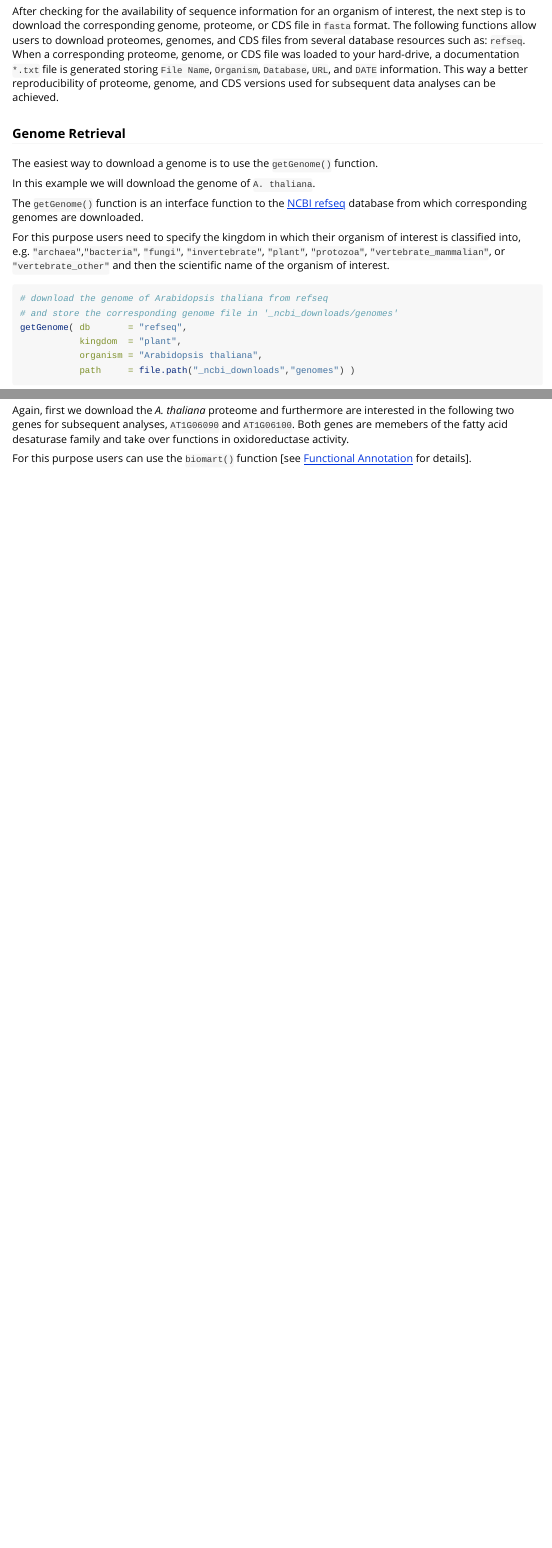
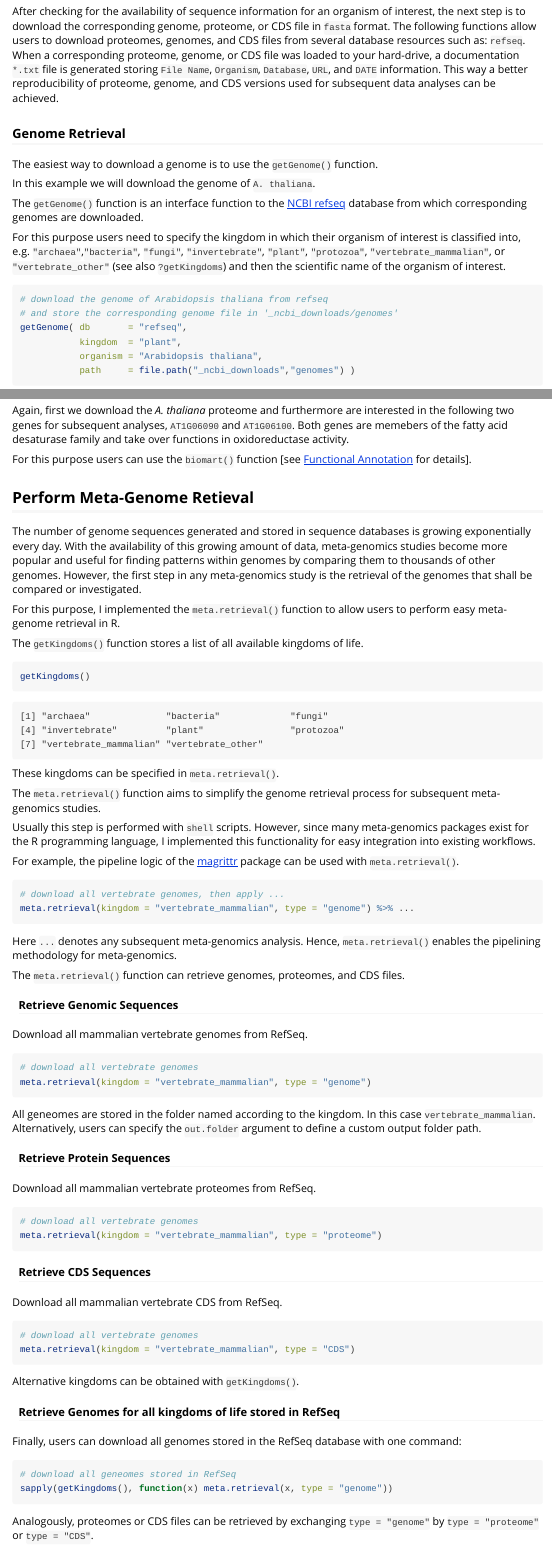
Before and after one commit to ropensci/biomartr, an R Markdown document (vignettes/Sequence_Retrieval.Rmd): the page in a window 1100 px wide, from 5470 px down before the commit and from 5490 px down after it, so that both start at the same text, and a second part further down, joined at a grey line. Rendered offline with R 4.5, knitr and Pandoc, with nearby package versions.

Commit message:
update Sequence Retrieval Vignette

````diff
--- a/vignettes/Sequence_Retrieval.Rmd
+++ b/vignettes/Sequence_Retrieval.Rmd
@@ -365,7 +365,7 @@ The `getGenome()` function is an interface function to the [NCBI refseq](http://
 which corresponding genomes are downloaded.
 
 For this purpose users need to specify the kingdom in which their organism of interest is classified into,
-e.g. `"archaea"`,`"bacteria"`, `"fungi"`, `"invertebrate"`, `"plant"`, `"protozoa"`, `"vertebrate_mammalian"`, or `"vertebrate_other"`
+e.g. `"archaea"`,`"bacteria"`, `"fungi"`, `"invertebrate"`, `"plant"`, `"protozoa"`, `"vertebrate_mammalian"`, or `"vertebrate_other"` (see also `?getKingdoms`)
 and then the scientific name of the organism of interest.
 
 ```{r,eval=FALSE}
@@ -477,3 +477,91 @@ Again, first we download the _A. thaliana_ proteome and furthermore are interest
 subsequent analyses, `AT1G06090` and `AT1G06100`. Both genes are memebers of the fatty acid desaturase family and take over functions in oxidoreductase activity.
 
 For this purpose users can use the `biomart()` function [see [Functional Annotation](https://github.com/HajkD/biomartr/blob/master/vignettes/Functional_Annotation.Rmd) for details].
+
+## Perform Meta-Genome Retieval
+
+The number of genome sequences generated and stored in sequence databases is growing exponentially every day. With the availability of this growing amount of data, meta-genomics studies become more popular
+and useful for finding patterns within genomes by comparing them to thousands of other genomes.
+However, the first step in any meta-genomics study is the retrieval of the genomes that shall be compared
+or investigated.
+
+For this purpose, I implemented the `meta.retrieval()` function to allow users to perform easy meta-genome retrieval in R.
+
+The `getKingdoms()` function stores a list of all available kingdoms of life.
+
+```{r, eval=FALSE}
+getKingdoms()
+```
+
+```
+[1] "archaea"              "bacteria"             "fungi"
+[4] "invertebrate"         "plant"                "protozoa"
+[7] "vertebrate_mammalian" "vertebrate_other"
+```
+
+These kingdoms can be specified in `meta.retrieval()`.
+
+The `meta.retrieval()` function aims to simplify the genome retrieval process
+for subsequent meta-genomics studies.
+
+Usually this step is performed with `shell` scripts. However, since many
+meta-genomics packages exist for the R programming language, I implemented
+this functionality for easy integration into existing workflows.
+
+For example, the pipeline logic of the [magrittr](https://github.com/smbache/magrittr) package can be used with
+`meta.retrieval()`.
+
+```{r,eval=FALSE}
+# download all vertebrate genomes, then apply ...
+meta.retrieval(kingdom = "vertebrate_mammalian", type = "genome") %>% ...
+```
+
+Here `...` denotes any subsequent meta-genomics analysis. Hence, `meta.retrieval()` enables the pipelining methodology for meta-genomics.
+
+The `meta.retrieval()` function can retrieve genomes, proteomes, and CDS files.
+
+#### Retrieve Genomic Sequences
+
+Download all mammalian vertebrate genomes from RefSeq.
+
+```{r,eval=FALSE}
+# download all vertebrate genomes
+meta.retrieval(kingdom = "vertebrate_mammalian", type = "genome")
+```
+
+All geneomes are stored in the folder named according to the kingdom.
+In this case `vertebrate_mammalian`. Alternatively, users can specify
+the `out.folder` argument to define a custom output folder path.
+
+#### Retrieve Protein Sequences
+
+Download all mammalian vertebrate proteomes from RefSeq.
+
+```{r,eval=FALSE}
+# download all vertebrate genomes
+meta.retrieval(kingdom = "vertebrate_mammalian", type = "proteome")
+```
+
+#### Retrieve CDS Sequences
+
+Download all mammalian vertebrate CDS from RefSeq.
+
+```{r,eval=FALSE}
+# download all vertebrate genomes
+meta.retrieval(kingdom = "vertebrate_mammalian", type = "CDS")
+
+```
+
+Alternative kingdoms can be obtained with `getKingdoms()`.
+
+#### Retrieve Genomes for all kingdoms of life stored in RefSeq
+
+Finally, users can download all genomes stored in the RefSeq database with one command:
+
+```{r,eval=FALSE}
+# download all geneomes stored in RefSeq
+sapply(getKingdoms(), function(x) meta.retrieval(x, type = "genome"))
+```
+
+Analogously, proteomes or CDS files can be retrieved by exchanging `type = "genome"`
+by `type = "proteome"` or `type = "CDS"`.
````
Also changed, not shown: vignettes/Sequence_Retrieval.Rmd (2 more changed lines).
